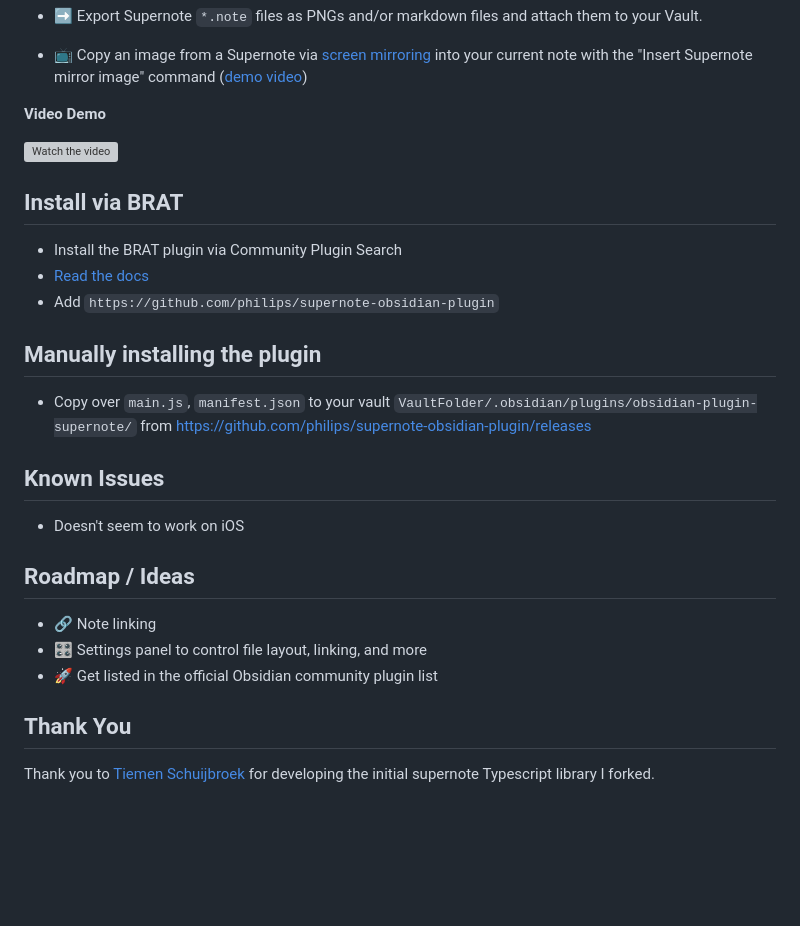
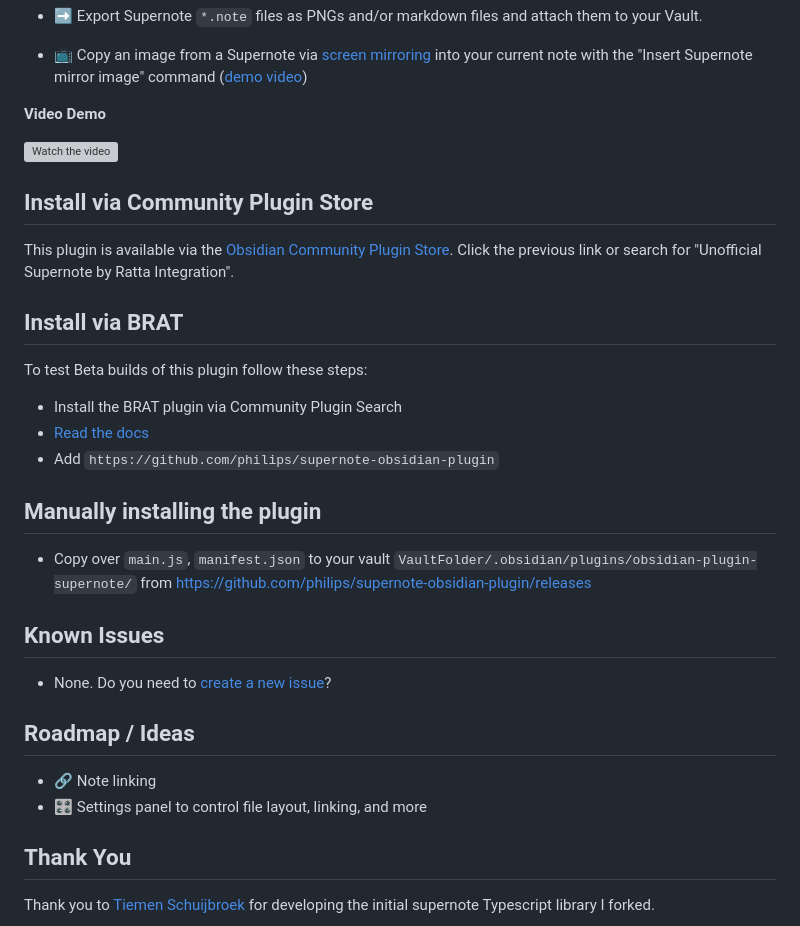
Before and after one commit to philips/supernote-obsidian-plugin, a Markdown page: README.md, the part around the change. GitHub-like rendering; blank space fills up the shorter version; grey boxes are pictures that could not be loaded.

Commit message:
README: official store information

```diff
--- a/README.md
+++ b/README.md
@@ -18,7 +18,13 @@ This plugin has three main features:
 
 [![Watch the video](https://img.youtube.com/vi/tEoW35fYVew/hqdefault.jpg)](https://www.youtube.com/watch?v=tEoW35fYVew)
 
+## Install via Community Plugin Store
+
+This plugin is available via the [Obsidian Community Plugin Store](https://obsidian.md/plugins?id=supernote). Click the previous link or search for "Unofficial Supernote by Ratta Integration".
+
 ## Install via BRAT
+
+To test Beta builds of this plugin follow these steps:
 
 - Install the BRAT plugin via Community Plugin Search
 - [Read the docs](https://tfthacker.com/BRAT)
@@ -30,13 +36,12 @@ This plugin has three main features:
 
 ## Known Issues
 
-- Doesn't seem to work on iOS
+- None. Do you need to [create a new issue](https://github.com/philips/supernote-obsidian-plugin/issues)?
 
 ## Roadmap / Ideas
 
 - 🔗 Note linking
 - 🎛️ Settings panel to control file layout, linking, and more
-- 🚀 Get listed in the official Obsidian community plugin list
 
 ## Thank You
 
```
